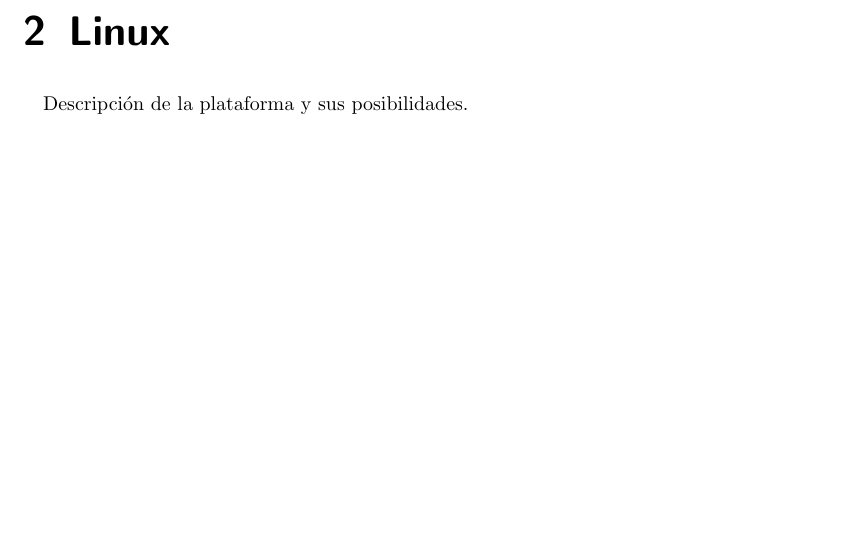
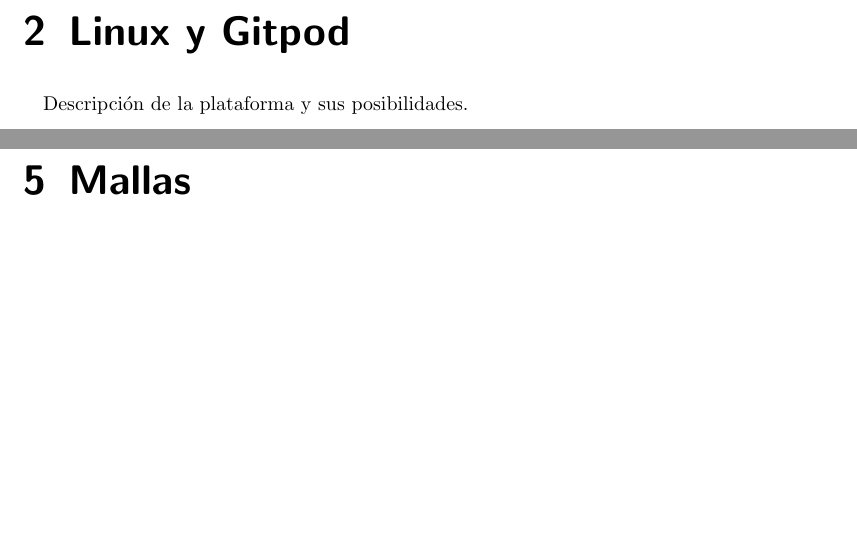
Before and after one commit to asoleal/book-numeric, a LaTeX book (src/main.tex): part of page 5 of 19 before the commit and two parts of pages 5 and 11 of 21 after it, the two joined at a grey line, cut so that both start at the same text, the shorter picture padded with empty space. Compiled offline with pdfLaTeX.

Commit message:
Añadir el capítulo de mallas

```diff
--- a/src/main.tex
+++ b/src/main.tex
@@ -47,12 +47,14 @@
 	\chapterimage{example-image}
 	\chapter{Introduction}
 	\input{introduccion.tex}
-	\chapter{Linux}
+	\chapter{Linux y Gitpod}
 	\input{gitpod.tex}
 	\chapter{Modelos con EDO y EDP}
 	\input{edoedp.tex}
 	\chapter{Elementos Finitos}
 	\input{elementos.tex}
+	\chapter{Mallas}
+	\input{mallas.tex}
 	\chapter{Algorítmos y Programación DUNE C++}
 	\input{algoritmocpp.tex}
 	\chapter{Algorítmos y Programación DUNE Python}
```
Also changed, not shown: src/mallas.tex (added).
